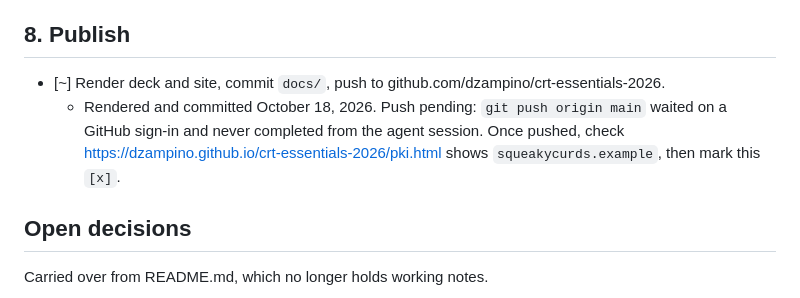
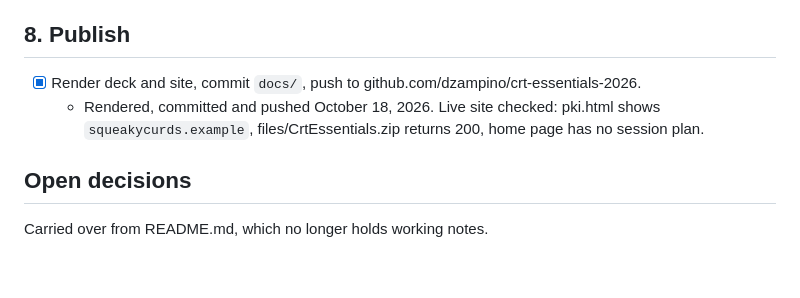
Before and after one commit to dzampino/crt-essentials-2026, a Markdown page: TODO.md, the part around the change. Drawn GitHub-style; blank space fills up the shorter version.

Commit message:
TODO: push done, live site verified
Co-Authored-By: Claude Opus 5.5 <noreply@anthropic.com>

```diff
--- a/TODO.md
+++ b/TODO.md
@@ -64,8 +64,8 @@ The original request list (October 18, 2026) is preserved, reworded only to grou
 
 ## 8. Publish
 
-- [~] Render deck and site, commit `docs/`, push to github.com/dzampino/crt-essentials-2026.
-  - Rendered and committed October 18, 2026. Push pending: `git push origin main` waited on a GitHub sign-in and never completed from the agent session. Once pushed, check https://dzampino.github.io/crt-essentials-2026/pki.html shows `squeakycurds.example`, then mark this `[x]`.
+- [x] Render deck and site, commit `docs/`, push to github.com/dzampino/crt-essentials-2026.
+  - Rendered, committed and pushed October 18, 2026. Live site checked: pki.html shows `squeakycurds.example`, files/CrtEssentials.zip returns 200, home page has no session plan.
 
 ## Open decisions
 
```
